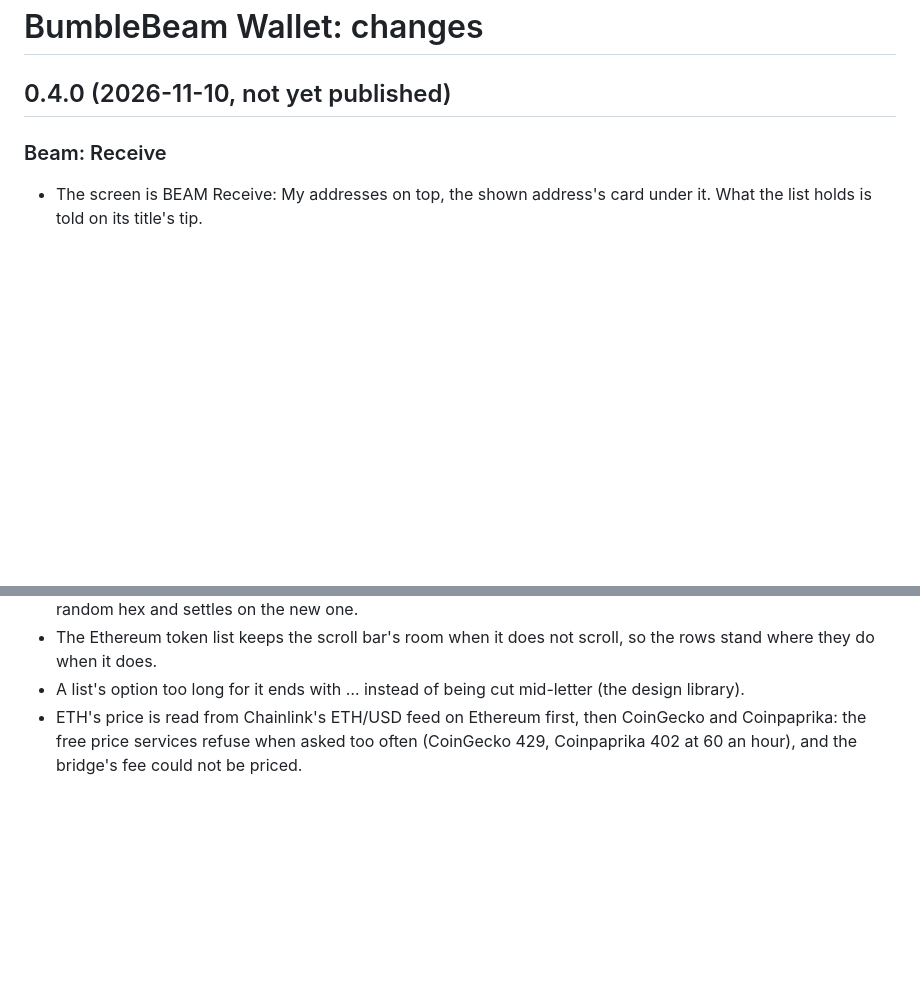
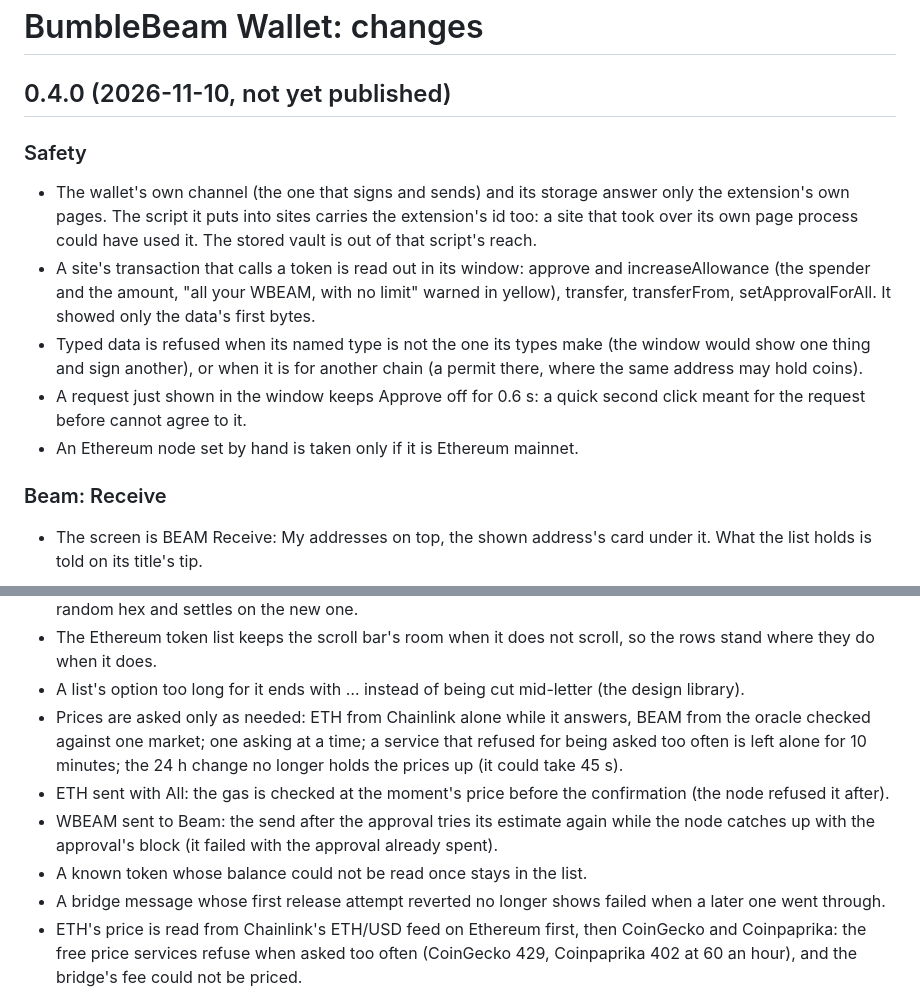
Before and after one commit to profinch/bumblebeam, a Markdown page: beam/wallet/CHANGELOG.md, 2 parts joined by grey strips. GitHub-like rendering; blank space fills up the shorter version.

Commit message:
wallet CHANGELOG: the audit's fixes (safety, prices, sends)

```diff
--- a/beam/wallet/CHANGELOG.md
+++ b/beam/wallet/CHANGELOG.md
@@ -1,6 +1,19 @@
 # BumbleBeam Wallet: changes
 
 ## 0.4.0 (2026-11-10, not yet published)
+
+### Safety
+- The wallet's own channel (the one that signs and sends) and its storage answer only the extension's own pages.
+  The script it puts into sites carries the extension's id too: a site that took over its own page process could
+  have used it. The stored vault is out of that script's reach.
+- A site's transaction that calls a token is read out in its window: approve and increaseAllowance (the spender
+  and the amount, "all your WBEAM, with no limit" warned in yellow), transfer, transferFrom, setApprovalForAll. It
+  showed only the data's first bytes.
+- Typed data is refused when its named type is not the one its types make (the window would show one thing and
+  sign another), or when it is for another chain (a permit there, where the same address may hold coins).
+- A request just shown in the window keeps Approve off for 0.6 s: a quick second click meant for the request
+  before cannot agree to it.
+- An Ethereum node set by hand is taken only if it is Ethereum mainnet.
 
 ### Beam: Receive
 - The screen is BEAM Receive: My addresses on top, the shown address's card under it. What the list holds is
@@ -202,6 +215,14 @@
 - The Ethereum token list keeps the scroll bar's room when it does not scroll, so the rows stand where they do
   when it does.
 - A list's option too long for it ends with … instead of being cut mid-letter (the design library).
+- Prices are asked only as needed: ETH from Chainlink alone while it answers, BEAM from the oracle checked against
+  one market; one asking at a time; a service that refused for being asked too often is left alone for 10 minutes;
+  the 24 h change no longer holds the prices up (it could take 45 s).
+- ETH sent with All: the gas is checked at the moment's price before the confirmation (the node refused it after).
+- WBEAM sent to Beam: the send after the approval tries its estimate again while the node catches up with the
+  approval's block (it failed with the approval already spent).
+- A known token whose balance could not be read once stays in the list.
+- A bridge message whose first release attempt reverted no longer shows failed when a later one went through.
 - ETH's price is read from Chainlink's ETH/USD feed on Ethereum first, then CoinGecko and Coinpaprika: the free
   price services refuse when asked too often (CoinGecko 429, Coinpaprika 402 at 60 an hour), and the bridge's fee
   could not be priced.
```
